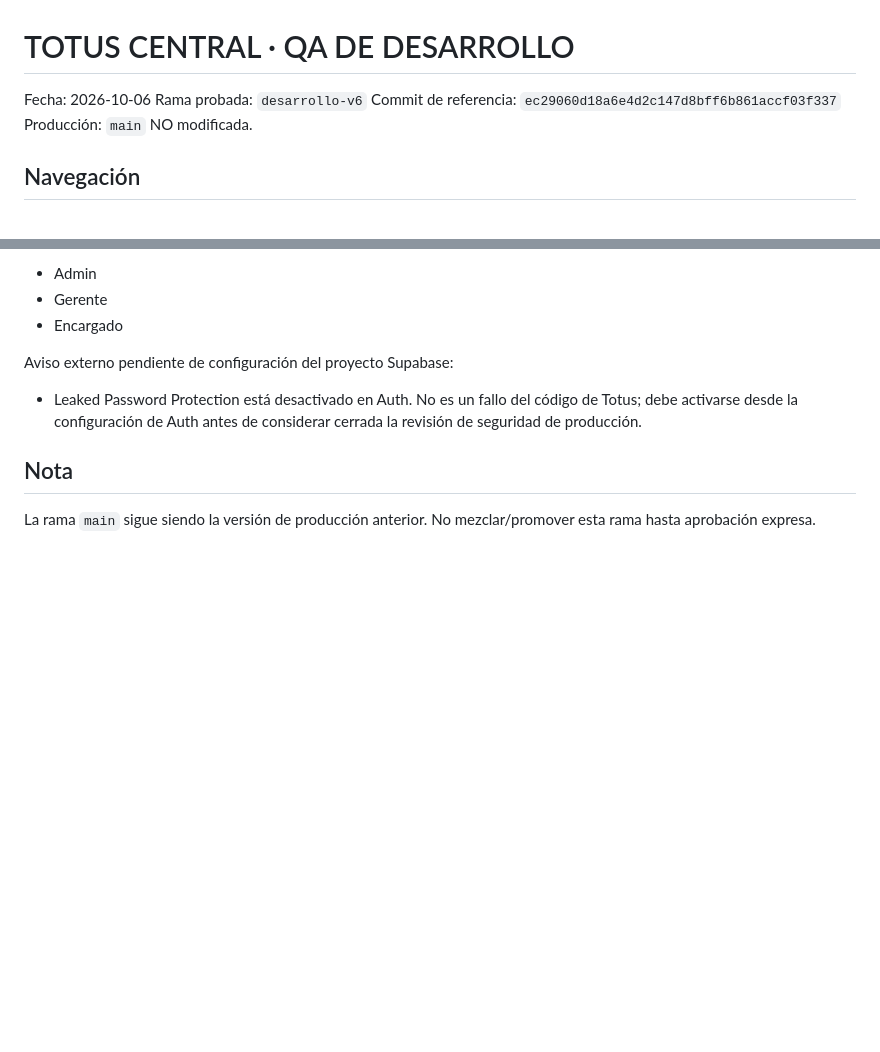
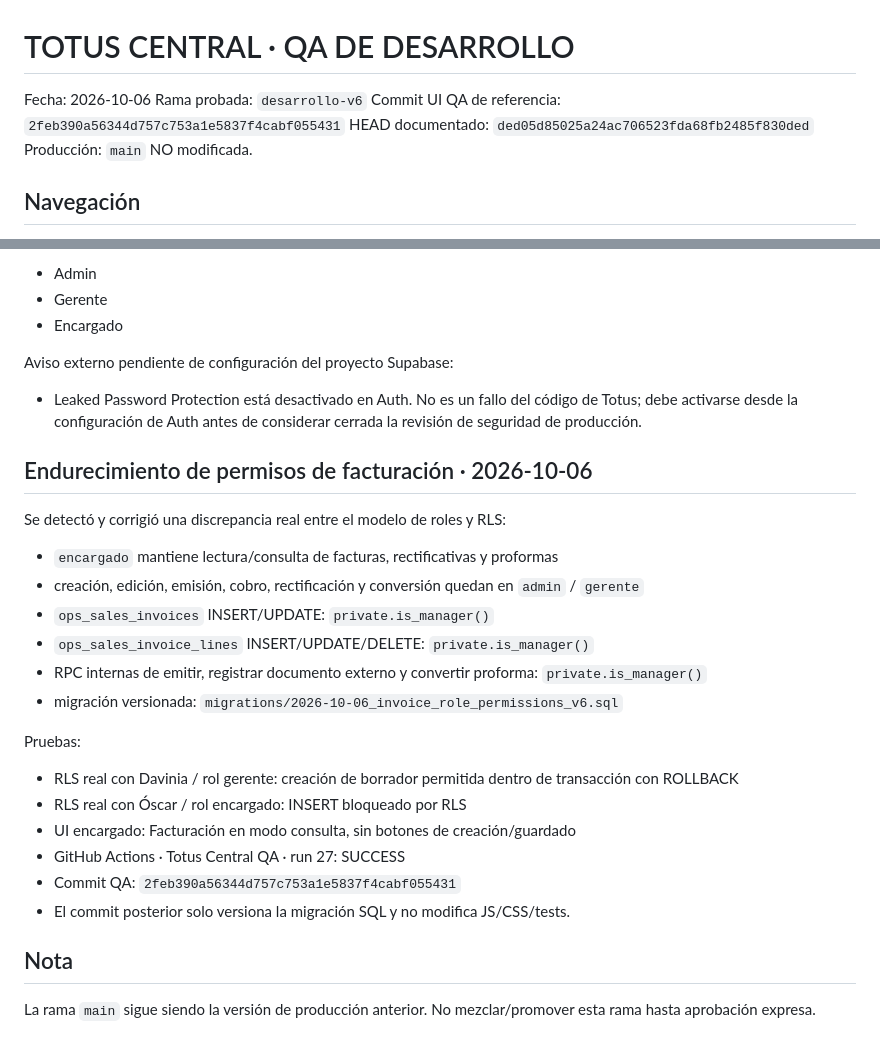
Before and after one commit to hortimatic/totus-pricing-demo, a Markdown page: QA_FINAL_V6.md, 2 parts joined by grey strips. Rendered like a GitHub page; blank space fills up the shorter version.

Commit message:
Document invoice role hardening QA

```diff
--- a/QA_FINAL_V6.md
+++ b/QA_FINAL_V6.md
@@ -2,7 +2,8 @@
 
 Fecha: 2026-10-06
 Rama probada: `desarrollo-v6`
-Commit de referencia: `ec29060d18a6e4d2c147d8bff6b861accf03f337`
+Commit UI QA de referencia: `2feb390a56344d757c753a1e5837f4cabf055431`
+HEAD documentado: `ded05d85025a24ac706523fda68fb2485f830ded`
 Producción: `main` NO modificada.
 
 ## Navegación
@@ -114,5 +115,23 @@ Aviso externo pendiente de configuración del proyecto Supabase:
 - Leaked Password Protection está desactivado en Auth.
 No es un fallo del código de Totus; debe activarse desde la configuración de Auth antes de considerar cerrada la revisión de seguridad de producción.
 
+## Endurecimiento de permisos de facturación · 2026-10-06
+
+Se detectó y corrigió una discrepancia real entre el modelo de roles y RLS:
+- `encargado` mantiene lectura/consulta de facturas, rectificativas y proformas
+- creación, edición, emisión, cobro, rectificación y conversión quedan en `admin` / `gerente`
+- `ops_sales_invoices` INSERT/UPDATE: `private.is_manager()`
+- `ops_sales_invoice_lines` INSERT/UPDATE/DELETE: `private.is_manager()`
+- RPC internas de emitir, registrar documento externo y convertir proforma: `private.is_manager()`
+- migración versionada: `migrations/2026-10-06_invoice_role_permissions_v6.sql`
+
+Pruebas:
+- RLS real con Davinia / rol gerente: creación de borrador permitida dentro de transacción con ROLLBACK
+- RLS real con Óscar / rol encargado: INSERT bloqueado por RLS
+- UI encargado: Facturación en modo consulta, sin botones de creación/guardado
+- GitHub Actions · Totus Central QA · run 27: SUCCESS
+- Commit QA: `2feb390a56344d757c753a1e5837f4cabf055431`
+- El commit posterior solo versiona la migración SQL y no modifica JS/CSS/tests.
+
 ## Nota
 La rama `main` sigue siendo la versión de producción anterior. No mezclar/promover esta rama hasta aprobación expresa.
```
